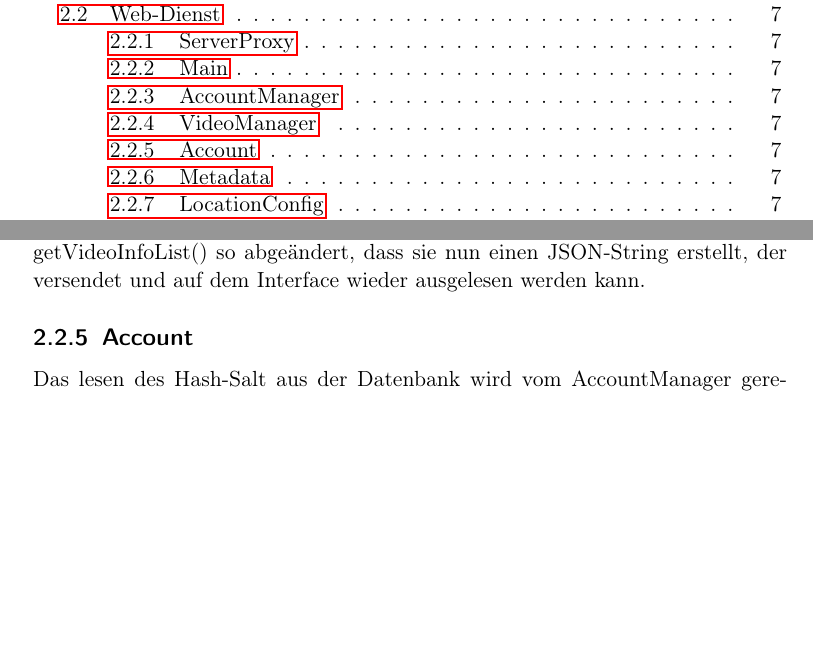
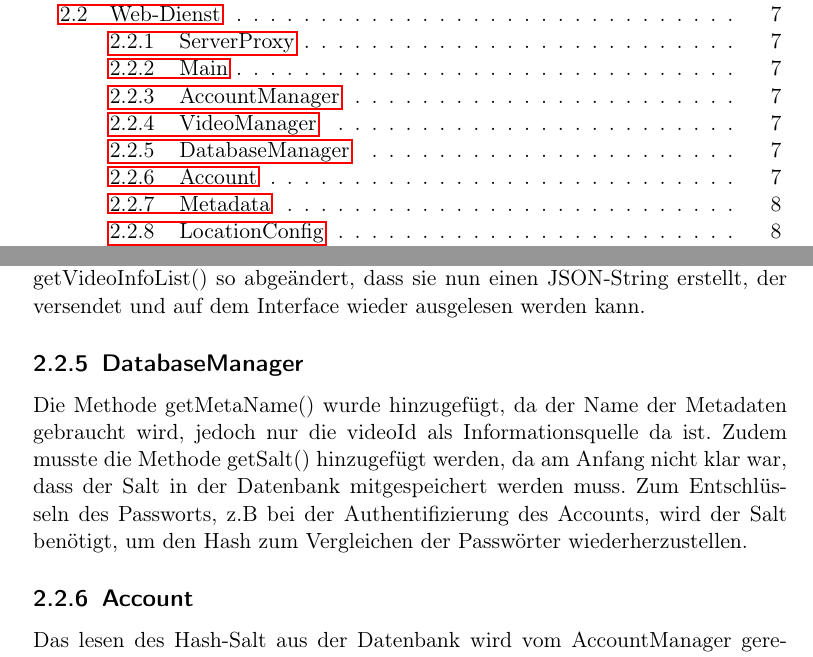
Before and after one commit to cCirclEe/pcc-imp, a LaTeX document (Dokument/PCC-Implementierung.tex, which reads Dokument/subtopicsImp/AenderungenCode.tex): two parts of pages 2 and 7 of 15 before the commit and two parts of pages 2 and 7 of 16 after it, joined at a grey line, cut so that both start at the same text, the shorter picture padded with empty space. Compiled offline with pdfLaTeX.

Commit message:
add Databasemanager in changes

```diff
--- a/Dokument/subtopicsImp/AenderungenCode.tex
+++ b/Dokument/subtopicsImp/AenderungenCode.tex
@@ -44,6 +44,9 @@ Damit der man der Account Klasse das Salt zum hashen mitgeben kann wurde die Fun
 
 \subsection{VideoManager} \label{sec:VideoManager}
 Da Web-Dienst und Web-Interface zwei vollständig unabhängige Projekte sind ist eine Kommunikation über die Datencontainerklasse VideoInfo nicht direkt möglich. Um dennoch Informationen austauschen zu können wurde die Methode getVideoInfoList() so abgeändert, dass sie nun einen JSON-String erstellt, der versendet und auf dem Interface wieder ausgelesen werden kann.
+
+\subsection{DatabaseManager}
+Die Methode getMetaName() wurde hinzugefügt, da der Name der Metadaten gebraucht wird, jedoch nur die videoId als Informationsquelle da ist. Zudem musste die Methode getSalt() hinzugefügt werden, da am Anfang nicht klar war, dass der Salt in der Datenbank mitgespeichert werden muss. Zum Entschlüsseln des Passworts, z.B bei der Authentifizierung des Accounts, wird der Salt benötigt, um den Hash zum Vergleichen der Passwörter wiederherzustellen.
 
 \subsection{Account}
 Das lesen des Hash-Salt aus der Datenbank wird vom AccountManager geregelt, da die Account Klasse keinen Zugriff auf die Datenbank hat. Daher war es notwendig die Methode hashPassword() öffentlich zu machen.
```
Also changed, not shown: 1 other file.
